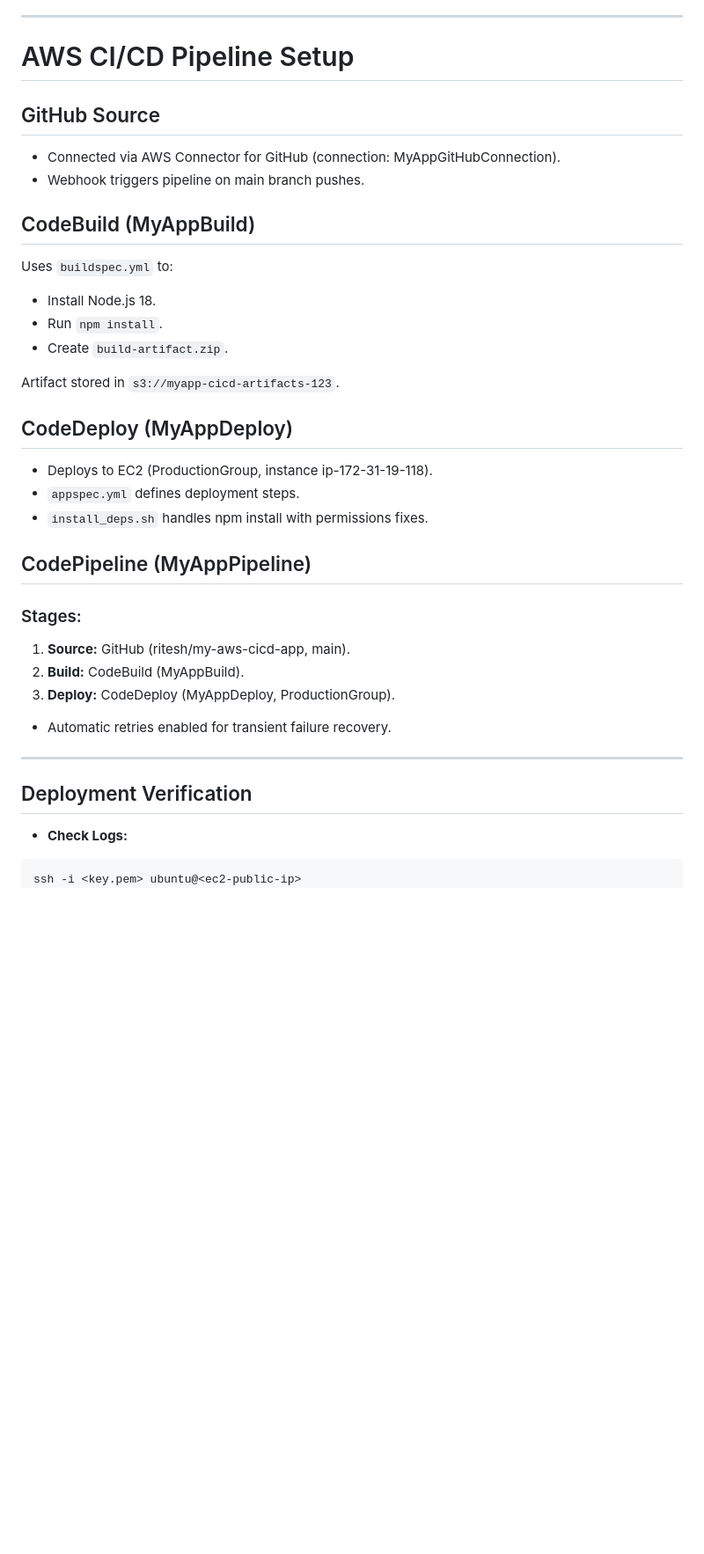
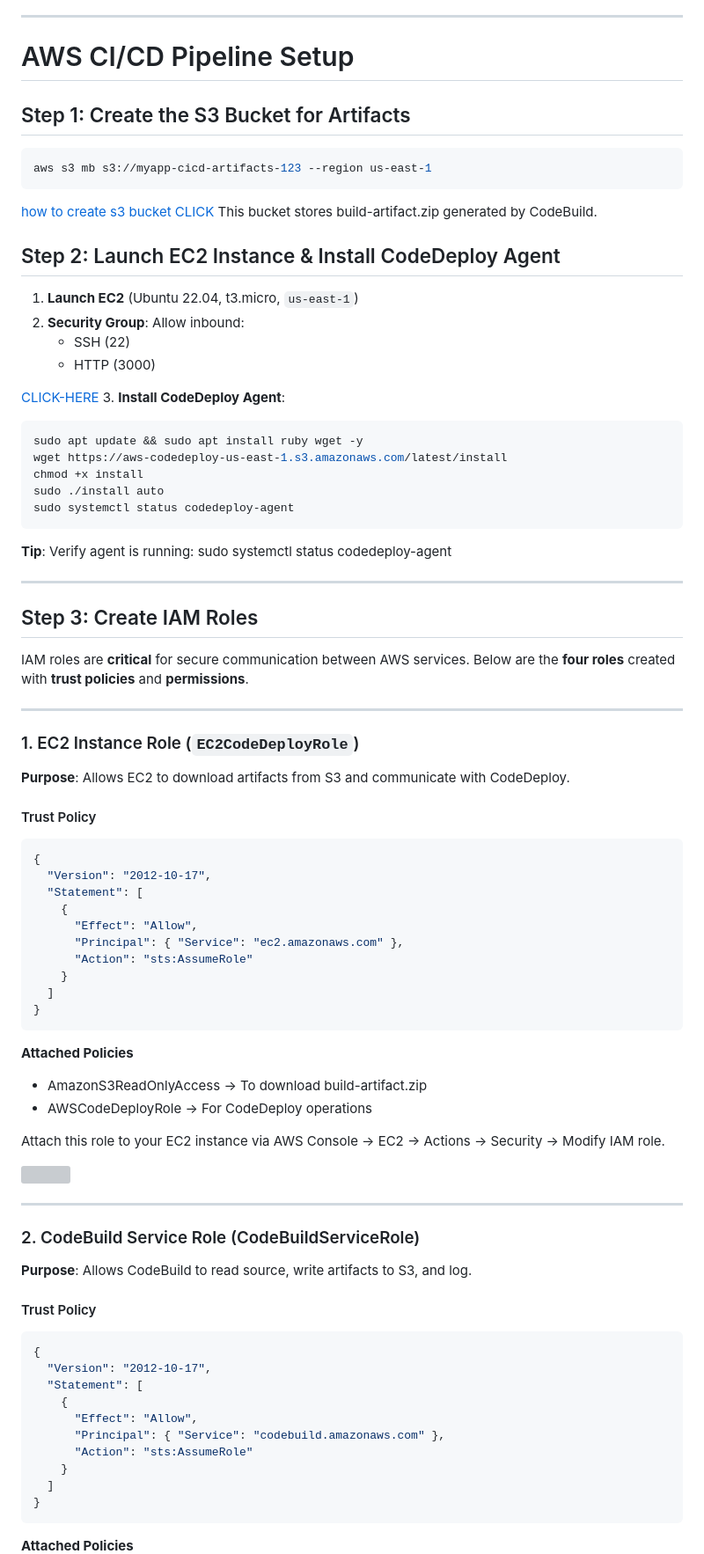
Before and after one commit to ritesh355/aws-projects, a Markdown page: 08-cicd-with-awspipeline/README.md, the part around the change printed below. Shown: that part at 88% size. GitHub-like rendering; blank space fills up the shorter version; grey boxes are pictures that could not be loaded.

````diff
--- a/08-cicd-with-awspipeline/README.md
+++ b/08-cicd-with-awspipeline/README.md
@@ -58,34 +59,81 @@ This repository hosts a Node.js application (`my-app`) that serves a "Hello from
 ---
 
 # AWS CI/CD Pipeline Setup
+## Step 1: Create the S3 Bucket for Artifacts
 
-## GitHub Source
-- Connected via AWS Connector for GitHub (connection: MyAppGitHubConnection).
-- Webhook triggers pipeline on main branch pushes.
+```bash
+aws s3 mb s3://myapp-cicd-artifacts-123 --region us-east-1
+```
+[how to create s3 bucket CLICK](https://github.com/ritesh355/aws-projects/tree/main/02-s3-bucket)
+This bucket stores build-artifact.zip generated by CodeBuild.
 
-## CodeBuild (MyAppBuild)
-Uses `buildspec.yml` to:
-- Install Node.js 18.
-- Run `npm install`.
-- Create `build-artifact.zip`.
+## Step 2: Launch EC2 Instance & Install CodeDeploy Agent
 
-Artifact stored in `s3://myapp-cicd-artifacts-123`.
+1. **Launch EC2** (Ubuntu 22.04, t3.micro, `us-east-1`)
+2. **Security Group**: Allow inbound:
+   - SSH (22)
+   - HTTP (3000)
 
-## CodeDeploy (MyAppDeploy)
-- Deploys to EC2 (ProductionGroup, instance ip-172-31-19-118).
-- `appspec.yml` defines deployment steps.
-- `install_deps.sh` handles npm install with permissions fixes.
+[CLICK-HERE](https://github.com/ritesh355/aws-projects/tree/main/01-ec2-instance)
+3. **Install CodeDeploy Agent**:
 
-## CodePipeline (MyAppPipeline)
-### Stages:
-1. **Source:** GitHub (ritesh/my-aws-cicd-app, main).
-2. **Build:** CodeBuild (MyAppBuild).
-3. **Deploy:** CodeDeploy (MyAppDeploy, ProductionGroup).
+```bash
+sudo apt update && sudo apt install ruby wget -y
+wget https://aws-codedeploy-us-east-1.s3.amazonaws.com/latest/install
+chmod +x install
+sudo ./install auto
+sudo systemctl status codedeploy-agent
+```
+**Tip**: Verify agent is running: sudo systemctl status codedeploy-agent
 
-- Automatic retries enabled for transient failure recovery.
 ---
 
-## Deployment Verification
-- **Check Logs:**
+## Step 3: Create IAM Roles
+
+IAM roles are **critical** for secure communication between AWS services. Below are the **four roles** created with **trust policies** and **permissions**.
+
+---
+
+### 1. EC2 Instance Role (`EC2CodeDeployRole`)
+
+**Purpose**: Allows EC2 to download artifacts from S3 and communicate with CodeDeploy.
+
+#### Trust Policy
+```json
+{
+  "Version": "2012-10-17",
+  "Statement": [
+    {
+      "Effect": "Allow",
+      "Principal": { "Service": "ec2.amazonaws.com" },
+      "Action": "sts:AssumeRole"
+    }
+  ]
+}
 ```
-ssh -i <key.pem> ubuntu@<ec2-public-ip>
+**Attached Policies**
+- AmazonS3ReadOnlyAccess → To download build-artifact.zip
+- AWSCodeDeployRole → For CodeDeploy operations
+
+Attach this role to your EC2 instance via AWS Console → EC2 → Actions → Security → Modify IAM role.
+
+![](assets/link3.png)
+
+---
+### 2. CodeBuild Service Role (CodeBuildServiceRole)
+**Purpose**: Allows CodeBuild to read source, write artifacts to S3, and log.
+#### Trust Policy
+```json
+{
+  "Version": "2012-10-17",
+  "Statement": [
+    {
+      "Effect": "Allow",
+      "Principal": { "Service": "codebuild.amazonaws.com" },
+      "Action": "sts:AssumeRole"
+    }
+  ]
+}
+```
+**Attached Policies**
+
````
Also changed, not shown: other parts of 08-cicd-with-awspipeline/README.md (+172 -6 lines).
